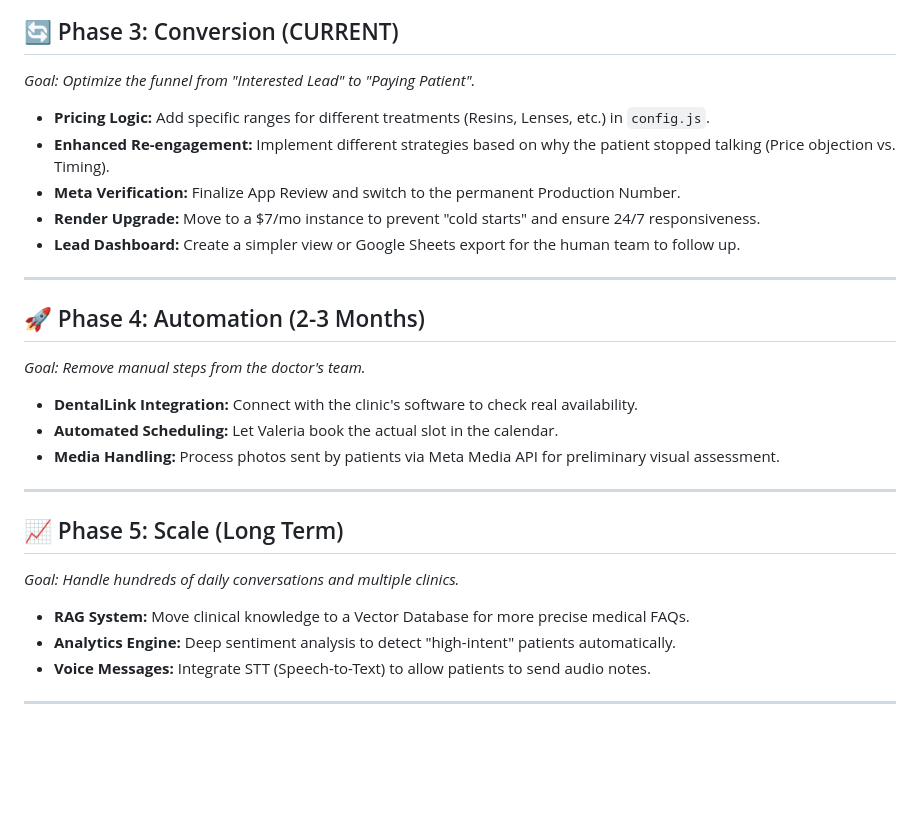
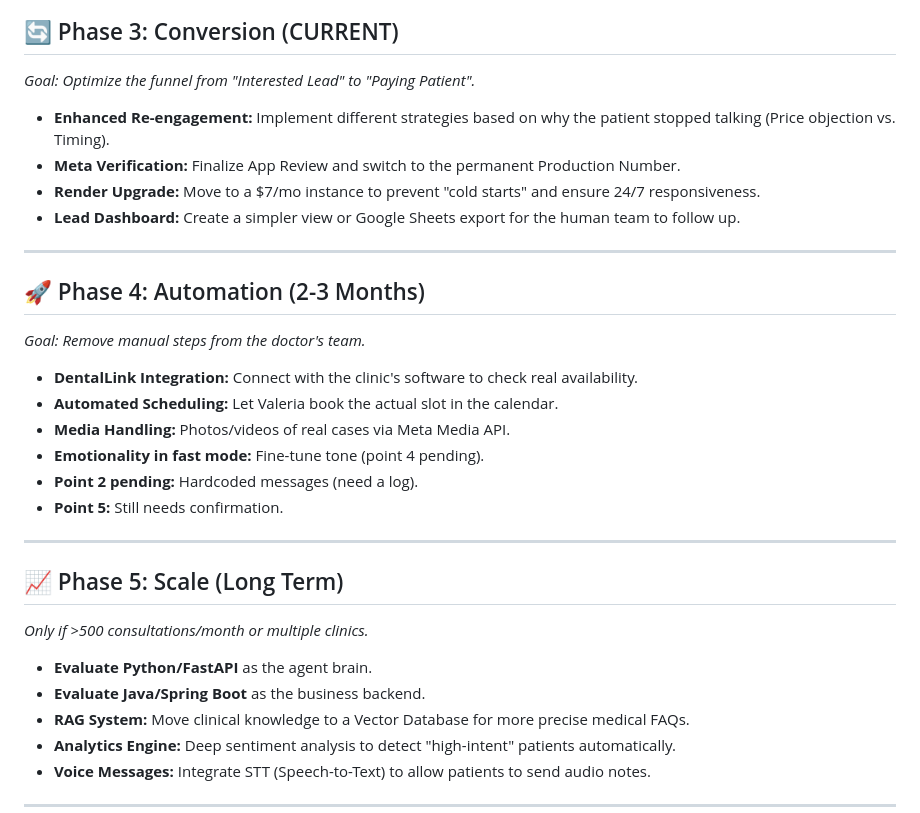
Before and after one commit to leosalazarn/valeria-dental-bot, a Markdown page: docs/ROADMAP.md, the part around one of its changes. Drawn GitHub-style; blank space fills up the shorter version.

Commit message:
docs: Update ROADMAP.md

```diff
--- a/docs/ROADMAP.md
+++ b/docs/ROADMAP.md
@@ -38,7 +38,6 @@ This document tracks the evolution of Valeria, the AI Assistant for **Dra. Yuri
 
 *Goal: Optimize the funnel from "Interested Lead" to "Paying Patient".*
 
-- **Pricing Logic:** Add specific ranges for different treatments (Resins, Lenses, etc.) in `config.js`.
 - **Enhanced Re-engagement:** Implement different strategies based on why the patient stopped talking (Price objection
   vs. Timing).
 - **Meta Verification:** Finalize App Review and switch to the permanent Production Number.
@@ -53,14 +52,19 @@ This document tracks the evolution of Valeria, the AI Assistant for **Dra. Yuri
 
 - **DentalLink Integration:** Connect with the clinic's software to check real availability.
 - **Automated Scheduling:** Let Valeria book the actual slot in the calendar.
-- **Media Handling:** Process photos sent by patients via Meta Media API for preliminary visual assessment.
+- **Media Handling:** Photos/videos of real cases via Meta Media API.
+- **Emotionality in fast mode:** Fine-tune tone (point 4 pending).
+- **Point 2 pending:** Hardcoded messages (need a log).
+- **Point 5:** Still needs confirmation.
 
 ---
 
 ## 📈 Phase 5: Scale (Long Term)
 
-*Goal: Handle hundreds of daily conversations and multiple clinics.*
+*Only if >500 consultations/month or multiple clinics.*
 
+- **Evaluate Python/FastAPI** as the agent brain.
+- **Evaluate Java/Spring Boot** as the business backend.
 - **RAG System:** Move clinical knowledge to a Vector Database for more precise medical FAQs.
 - **Analytics Engine:** Deep sentiment analysis to detect "high-intent" patients automatically.
 - **Voice Messages:** Integrate STT (Speech-to-Text) to allow patients to send audio notes.
```
Also changed, not shown: other parts of docs/ROADMAP.md (+1 -1 lines).
